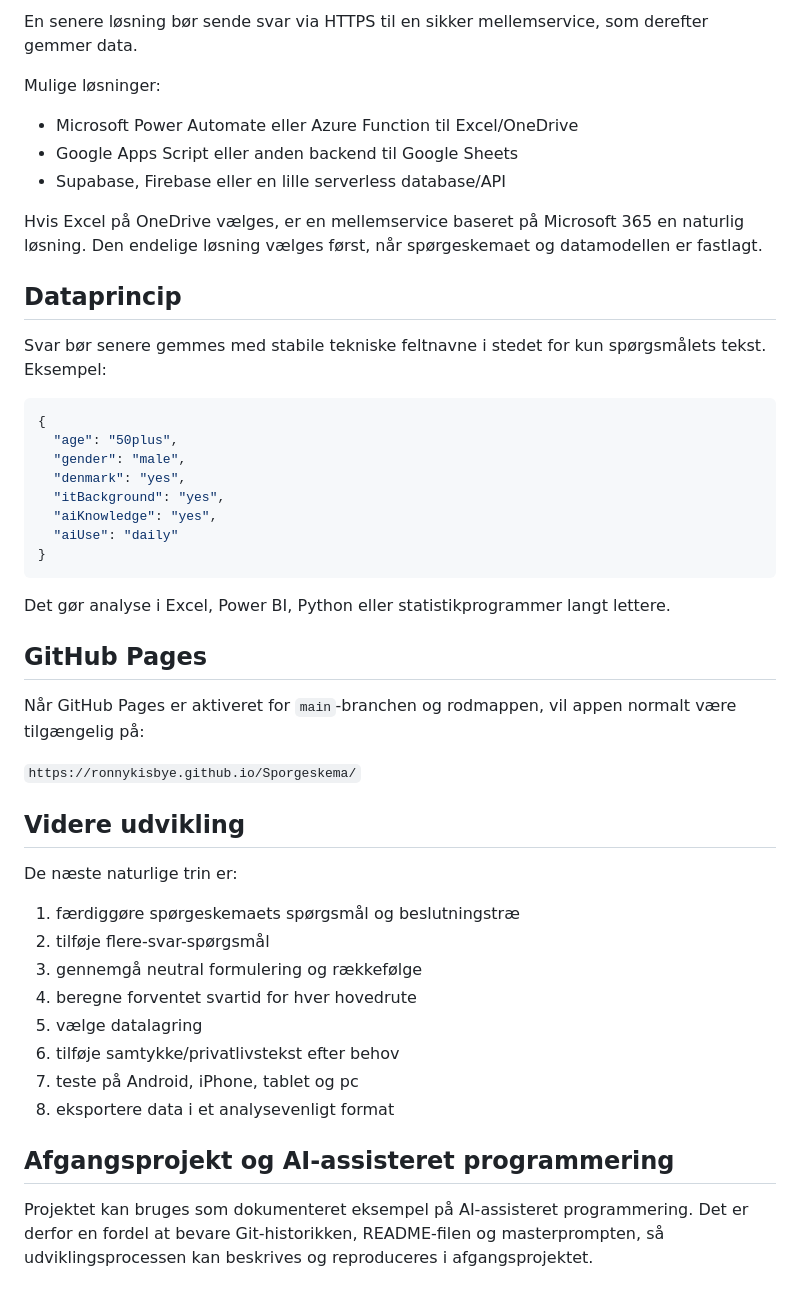
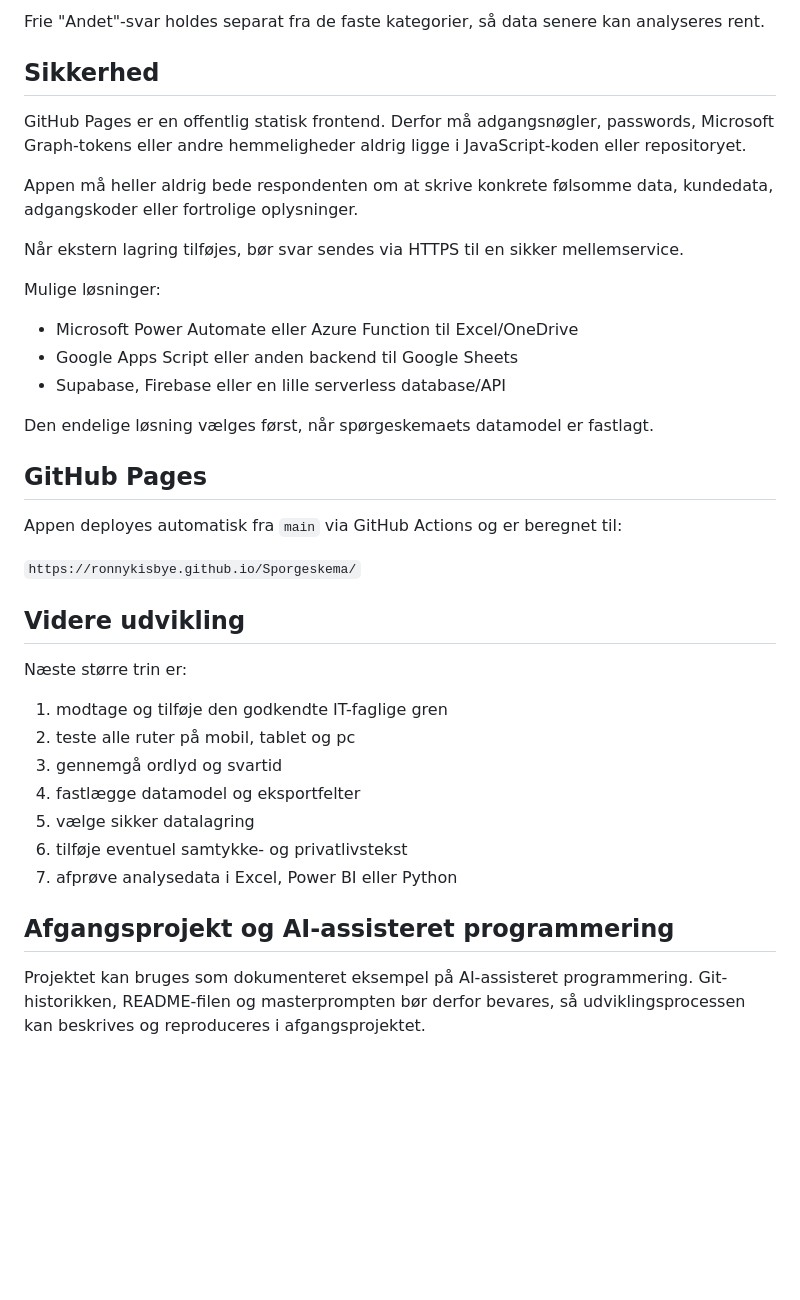
Before and after one commit to Ronnykisbye/Sporgeskema, a Markdown page: README.md, the part around one of its changes. GitHub-like rendering; blank space fills up the shorter version.

````diff
--- a/README.md
+++ b/README.md
@@ -85,5 +168,13 @@ GitHub Pages er en statisk frontend. Derfor må adgangsnøgler, passwords, Micro
 
-En senere løsning bør sende svar via HTTPS til en sikker mellemservice, som derefter gemmer data.
+Frie "Andet"-svar holdes separat fra de faste kategorier, så data senere kan analyseres rent.
+
+## Sikkerhed
+
+GitHub Pages er en offentlig statisk frontend. Derfor må adgangsnøgler, passwords, Microsoft Graph-tokens eller andre hemmeligheder aldrig ligge i JavaScript-koden eller repositoryet.
+
+Appen må heller aldrig bede respondenten om at skrive konkrete følsomme data, kundedata, adgangskoder eller fortrolige oplysninger.
+
+Når ekstern lagring tilføjes, bør svar sendes via HTTPS til en sikker mellemservice.
 
 Mulige løsninger:
 
@@ -91,44 +182,26 @@ Mulige løsninger:
 - Google Apps Script eller anden backend til Google Sheets
 - Supabase, Firebase eller en lille serverless database/API
 
-Hvis Excel på OneDrive vælges, er en mellemservice baseret på Microsoft 365 en naturlig løsning. Den endelige løsning vælges først, når spørgeskemaet og datamodellen er fastlagt.
-
-## Dataprincip
-
-Svar bør senere gemmes med stabile tekniske feltnavne i stedet for kun spørgsmålets tekst. Eksempel:
-
-```json
-{
-  "age": "50plus",
-  "gender": "male",
-  "denmark": "yes",
-  "itBackground": "yes",
-  "aiKnowledge": "yes",
-  "aiUse": "daily"
-}
-```
-
-Det gør analyse i Excel, Power BI, Python eller statistikprogrammer langt lettere.
+Den endelige løsning vælges først, når spørgeskemaets datamodel er fastlagt.
 
 ## GitHub Pages
 
-Når GitHub Pages er aktiveret for `main`-branchen og rodmappen, vil appen normalt være tilgængelig på:
+Appen deployes automatisk fra `main` via GitHub Actions og er beregnet til:
 
 `https://ronnykisbye.github.io/Sporgeskema/`
 
 ## Videre udvikling
 
-De næste naturlige trin er:
+Næste større trin er:
 
-1. færdiggøre spørgeskemaets spørgsmål og beslutningstræ
-2. tilføje flere-svar-spørgsmål
-3. gennemgå neutral formulering og rækkefølge
-4. beregne forventet svartid for hver hovedrute
-5. vælge datalagring
-6. tilføje samtykke/privatlivstekst efter behov
-7. teste på Android, iPhone, tablet og pc
-8. eksportere data i et analysevenligt format
+1. modtage og tilføje den godkendte IT-faglige gren
+2. teste alle ruter på mobil, tablet og pc
+3. gennemgå ordlyd og svartid
+4. fastlægge datamodel og eksportfelter
+5. vælge sikker datalagring
+6. tilføje eventuel samtykke- og privatlivstekst
+7. afprøve analysedata i Excel, Power BI eller Python
 
 ## Afgangsprojekt og AI-assisteret programmering
 
-Projektet kan bruges som dokumenteret eksempel på AI-assisteret programmering. Det er derfor en fordel at bevare Git-historikken, README-filen og masterprompten, så udviklingsprocessen kan beskrives og reproduceres i afgangsprojektet.
+Projektet kan bruges som dokumenteret eksempel på AI-assisteret programmering. Git-historikken, README-filen og masterprompten bør derfor bevares, så udviklingsprocessen kan beskrives og reproduceres i afgangsprojektet.
````
Also changed, not shown: other parts of README.md (+110 -27 lines).
